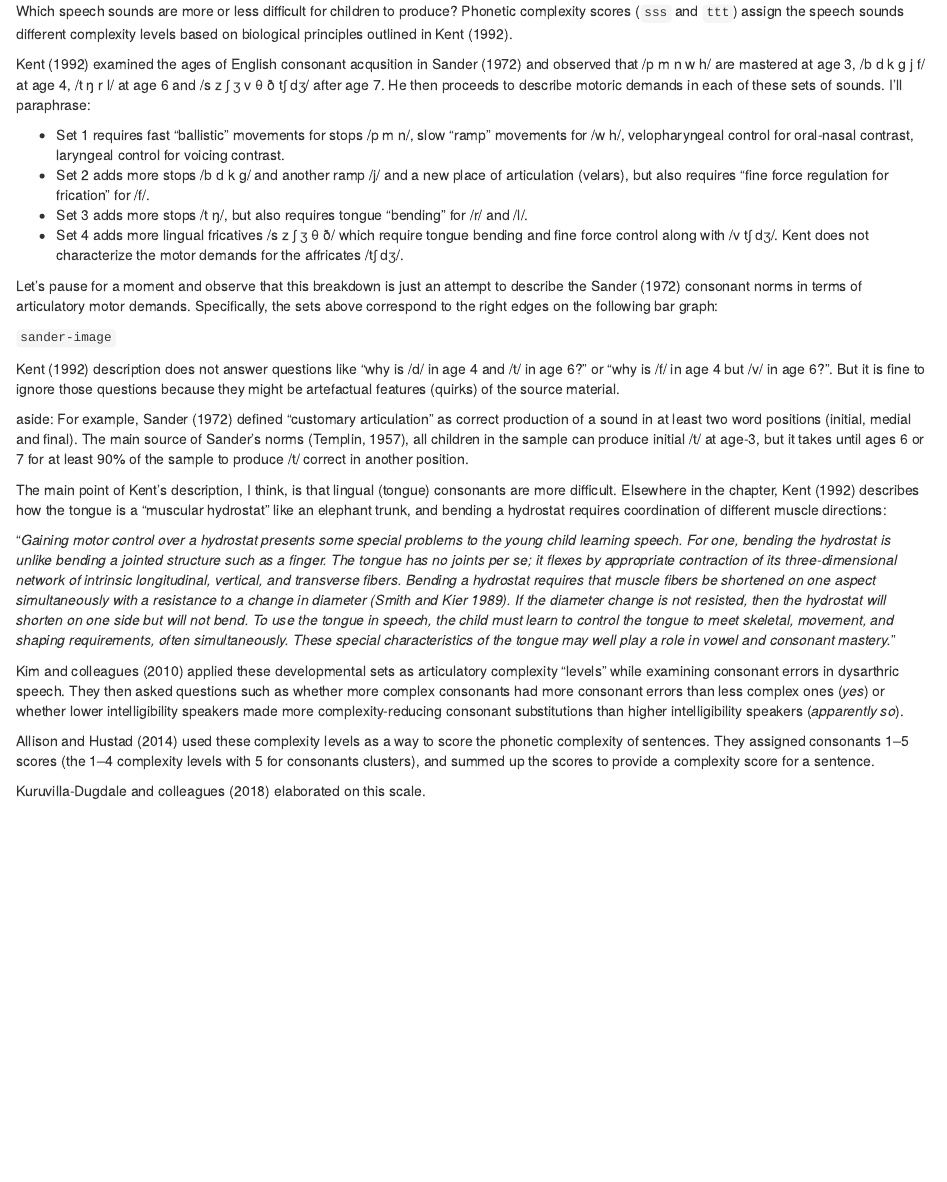
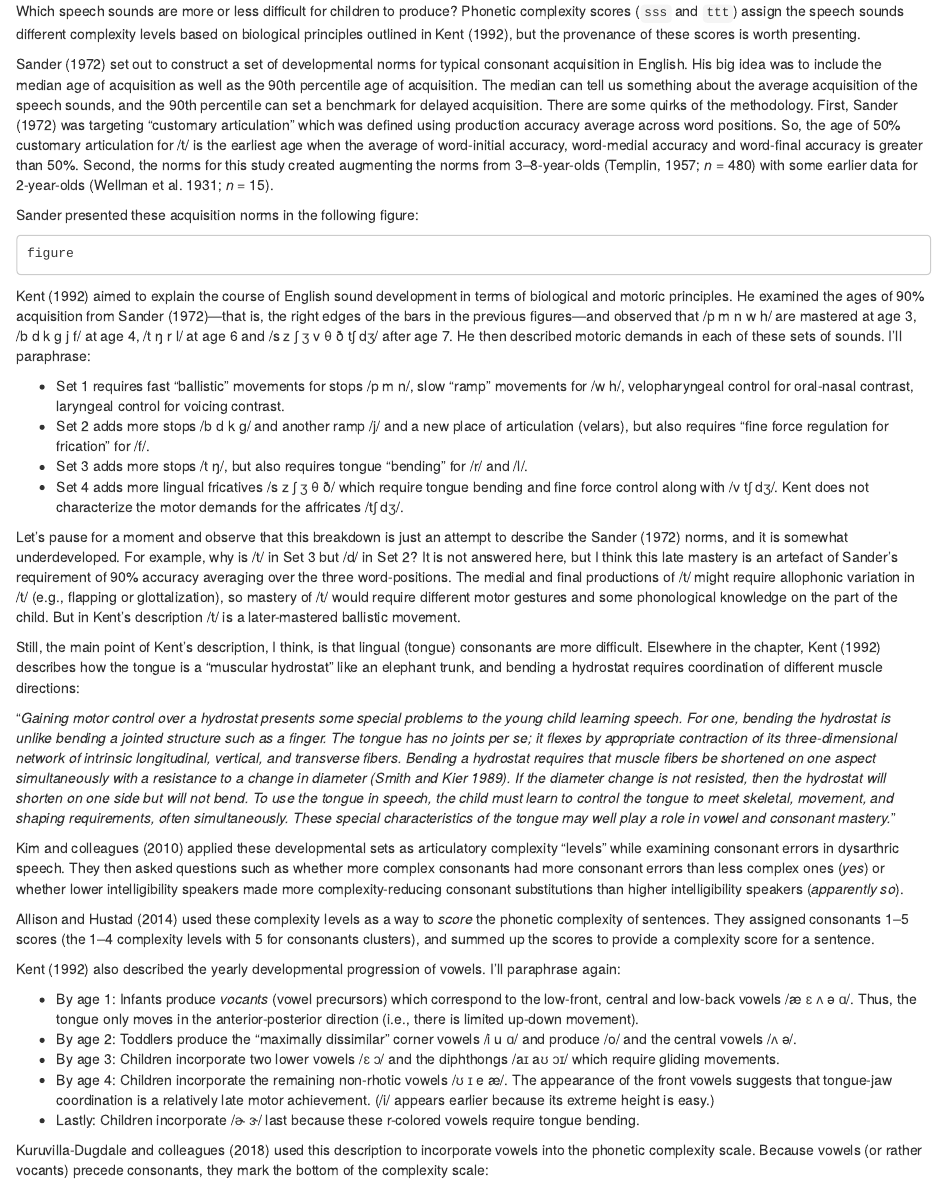
Before and after one commit to tjmahr/wisclabmisc, an R Markdown document (inst/c.Rmd): the page in a window 1100 px wide, from 130 px down. Rendered offline with R 4.5, knitr and Pandoc, with nearby package versions; some code elsewhere in the file could not run offline.

Commit message:
work on complexity scores

````diff
--- a/inst/c.Rmd
+++ b/inst/c.Rmd
@@ -14,12 +14,37 @@
 
 Which speech sounds are more or less difficult for children to produce? Phonetic
 complexity scores (`sss` and `ttt`) assign the speech sounds different
-complexity levels based on biological principles outlined in Kent (1992).
+complexity levels based on biological principles outlined in Kent (1992), but
+the provenance of these scores is worth presenting.
 
+Sander (1972) set out to construct a set of developmental norms for
+typical consonant acquisition in English. His big idea was to include
+the median age of acquisition as well as the 90th percentile age of
+acquisition. The median can tell us something about the average
+acquisition of the speech sounds, and the 90th percentile can set a
+benchmark for delayed acquisition. There are some quirks of the
+methodology. First, Sander (1972) was targeting "customary articulation"
+which was defined using production accuracy average across word
+positions. So, the age of 50% customary articulation for /t/ is the
+earliest age when the average of word-initial accuracy, word-medial
+accuracy and word-final accuracy is greater than 50%. Second, the norms
+for this study created augmenting the norms from 3--8-year-olds
+(Templin, 1957; *n* = 480) with some earlier data for 2-year-olds
+(Wellman et al. 1931; *n* = 15).
 
+Sander presented these acquisition norms in the following figure:
 
-Kent (1992) examined the ages of English consonant acqusition in Sander (1972) and
-observed that /p m n w h/ are mastered at age 3, /b d k g j f/ at age 4, /t ŋ r l/ at age 6 and /s z ʃ ʒ v θ ð tʃ dʒ/ after age 7. He then proceeds to describe motoric demands in each of these sets of sounds. I'll paraphrase:
+```
+figure
+```
+
+Kent (1992) aimed to explain the course of English sound development in
+terms of biological and motoric principles. He examined the ages of 90%
+acquisition from Sander (1972)---that is, the right edges of the bars in
+the previous figures---and observed that /p m n w h/ are mastered at
+age 3, /b d k g j f/ at age 4, /t ŋ r l/ at age 6 and /s z ʃ ʒ v θ ð tʃ
+dʒ/ after age 7. He then described motoric demands in each of these sets
+of sounds. I'll paraphrase:
 
   - Set 1 requires fast "ballistic" movements for stops /p m n/, slow
     "ramp" movements for /w h/, velopharyngeal control for oral-nasal
@@ -34,27 +59,17 @@
     does not characterize the motor demands for the affricates /tʃ dʒ/.
 
 Let's pause for a moment and observe that this breakdown is just an
-attempt to describe the Sander (1972) consonant norms in terms of
-articulatory motor demands. Specifically, the sets above correspond to the
-right edges on the following bar graph:
+attempt to describe the Sander (1972) norms, and it is somewhat
+underdeveloped. For example, why is /t/ in Set 3 but /d/ in Set 2? It is
+not answered here, but I think this late mastery is an artefact of
+Sander's requirement of 90% accuracy averaging over the three
+word-positions. The medial and final productions of /t/ might require
+allophonic variation in /t/ (e.g., flapping or glottalization), so
+mastery of /t/ would require different motor gestures and some
+phonological knowledge on the part of the child. But in Kent's
+description /t/ is a later-mastered ballistic movement.
 
-`sander-image`
-
-
-Kent (1992) description does not answer questions like "why is /d/ in
-age 4 and /t/ in age 6?" or "why is /f/ in age 4 but /v/ in age 6?". But
-it is fine to ignore those questions because they might be artefactual
-features (quirks) of the source material.
-
-aside: For example, Sander (1972)
-defined "customary articulation" as correct production of a sound in at
-least two word positions (initial, medial and final). The main source of
-Sander's norms (Templin, 1957), all children in the sample can produce
-initial /t/ at age-3, but it takes until ages 6 or 7 for at least 90% of
-the sample to produce /t/ correct in another position.
-
-
-The main point of Kent's description, I think, is that lingual
+Still, the main point of Kent's description, I think, is that lingual
 (tongue) consonants are more difficult. Elsewhere in the chapter, Kent
 (1992) describes how the tongue is a "muscular hydrostat" like an
 elephant trunk, and bending a hydrostat requires coordination of
@@ -76,6 +91,25 @@
 
 Kim and colleagues (2010) applied these developmental sets as articulatory complexity "levels" while examining consonant errors in dysarthric speech. They then asked questions such as whether more complex consonants had more consonant errors than less complex ones (*yes*) or whether lower intelligibility speakers made more complexity-reducing consonant substitutions than higher intelligibility speakers (*apparently so*).
 
-Allison and Hustad (2014) used these complexity levels as a way to score the phonetic complexity of sentences. They assigned consonants 1--5 scores (the 1--4 complexity levels with 5 for consonants clusters), and summed up the scores to provide a complexity score for a sentence.
 
-Kuruvilla-Dugdale and colleagues (2018) elaborated on this scale.
+Allison and Hustad (2014) used these complexity levels as a way to *score* the phonetic complexity of sentences. They assigned consonants 1--5 scores (the 1--4 complexity levels with 5 for consonants clusters), and summed up the scores to provide a complexity score for a sentence.
+
+Kent (1992) also described the yearly developmental progression of
+vowels. I'll paraphrase again:
+
+  - By age 1: Infants produce *vocants* (vowel precursors) which
+    correspond to the low-front, central and low-back vowels /æ ɛ ʌ ə
+    ɑ/. Thus, the tongue only moves in the anterior-posterior direction
+    (i.e., there is limited up-down movement).
+  - By age 2: Toddlers produce the "maximally dissimilar" corner vowels
+    /i u ɑ/ and produce /o/ and the central vowels /ʌ ə/.
+  - By age 3: Children incorporate two lower vowels /ɛ ɔ/ and the
+    diphthongs /aɪ aʊ ɔɪ/ which require gliding movements.
+  - By age 4: Children incorporate the remaining non-rhotic vowels /ʊ ɪ
+    e æ/. The appearance of the front vowels suggests that tongue-jaw
+    coordination is a relatively late motor achievement. (/i/ appears
+    earlier because its extreme height is easy.)
+  - Lastly: Children incorporate /ɚ ɝ/ last because these r-colored
+    vowels require tongue bending.
+
+Kuruvilla-Dugdale and colleagues (2018) used this description to incorporate vowels into the phonetic complexity scale. Because vowels (or rather vocants) precede consonants, they mark the bottom of the complexity scale:
````
Also changed, not shown: R/data.R (+19 -0 lines), data-raw/dev-features.R (+16 -6 lines), data/data_acq_consonants.rda, data/data_acq_vowels.rda (added), 1 other file.
